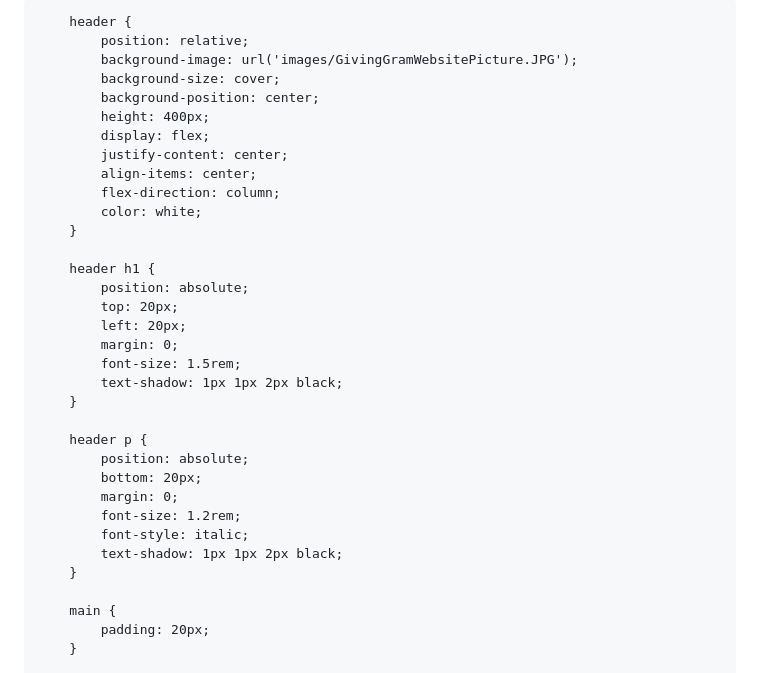
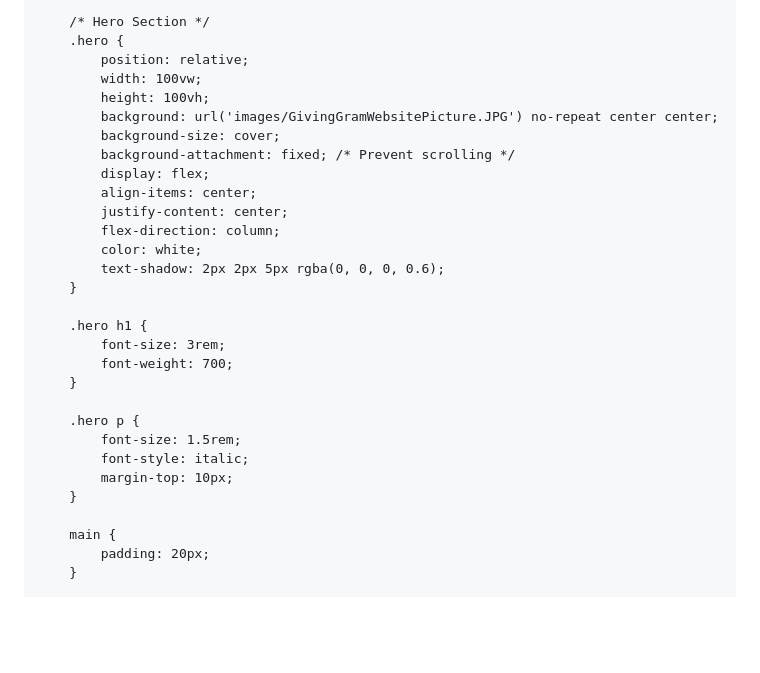
Before and after one commit to Zword1/Zword1.github.io, a Markdown page: README.md, the part around one of its changes. Rendered like a GitHub page; blank space fills up the shorter version.

```diff
--- a/README.md
+++ b/README.md
@@ -25,35 +25,31 @@
             background: linear-gradient(135deg, #e8f6ef, #a9dfbf);
         }
 
-        header {
+        /* Hero Section */
+        .hero {
             position: relative;
-            background-image: url('images/GivingGramWebsitePicture.JPG');
+            width: 100vw;
+            height: 100vh;
+            background: url('images/GivingGramWebsitePicture.JPG') no-repeat center center;
             background-size: cover;
-            background-position: center;
-            height: 400px;
+            background-attachment: fixed; /* Prevent scrolling */
             display: flex;
+            align-items: center;
             justify-content: center;
-            align-items: center;
             flex-direction: column;
             color: white;
+            text-shadow: 2px 2px 5px rgba(0, 0, 0, 0.6);
         }
 
-        header h1 {
-            position: absolute;
-            top: 20px;
-            left: 20px;
-            margin: 0;
-            font-size: 1.5rem;
-            text-shadow: 1px 1px 2px black;
+        .hero h1 {
+            font-size: 3rem;
+            font-weight: 700;
         }
 
-        header p {
-            position: absolute;
-            bottom: 20px;
-            margin: 0;
-            font-size: 1.2rem;
+        .hero p {
+            font-size: 1.5rem;
             font-style: italic;
-            text-shadow: 1px 1px 2px black;
+            margin-top: 10px;
         }
 
         main {
```
Also changed, not shown: other parts of README.md (+1 -1 lines).
